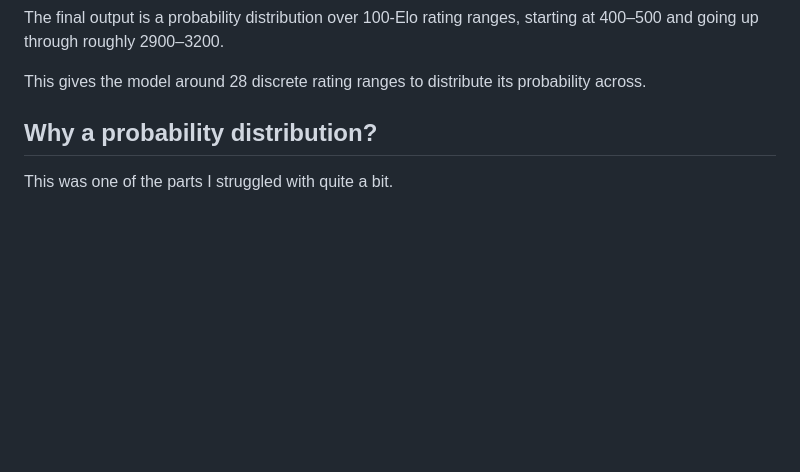
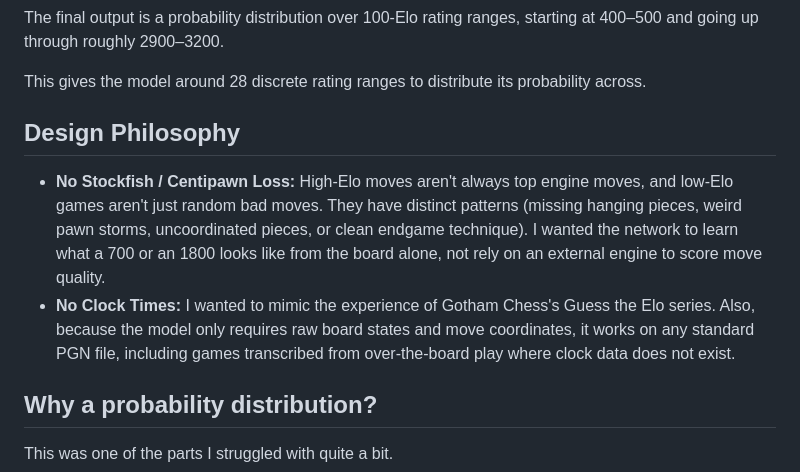
Before and after one commit to dubiouscandle/chess-elo-guesser-ai, a Markdown page: README.md, the part around the change. GitHub-like rendering; blank space fills up the shorter version.

Commit message:
Add design philosophy section to README
Added a section on design philosophy to explain the model's approach.

```diff
--- a/README.md
+++ b/README.md
@@ -62,6 +62,11 @@ This ended up working much better than feeding the whole game into one sequence.
 The final output is a probability distribution over 100-Elo rating ranges, starting at 400–500 and going up through roughly 2900–3200.
 
 This gives the model around 28 discrete rating ranges to distribute its probability across.
+
+## Design Philosophy
+
+* **No Stockfish / Centipawn Loss:** High-Elo moves aren't always top engine moves, and low-Elo games aren't just random bad moves. They have distinct patterns (missing hanging pieces, weird pawn storms, uncoordinated pieces, or clean endgame technique). I wanted the network to learn what a 700 or an 1800 looks like from the board alone, not rely on an external engine to score move quality.
+* **No Clock Times:** I wanted to mimic the experience of Gotham Chess's Guess the Elo series. Also, because the model only requires raw board states and move coordinates, it works on any standard PGN file, including games transcribed from over-the-board play where clock data does not exist.
 
 ## Why a probability distribution?
 
```
